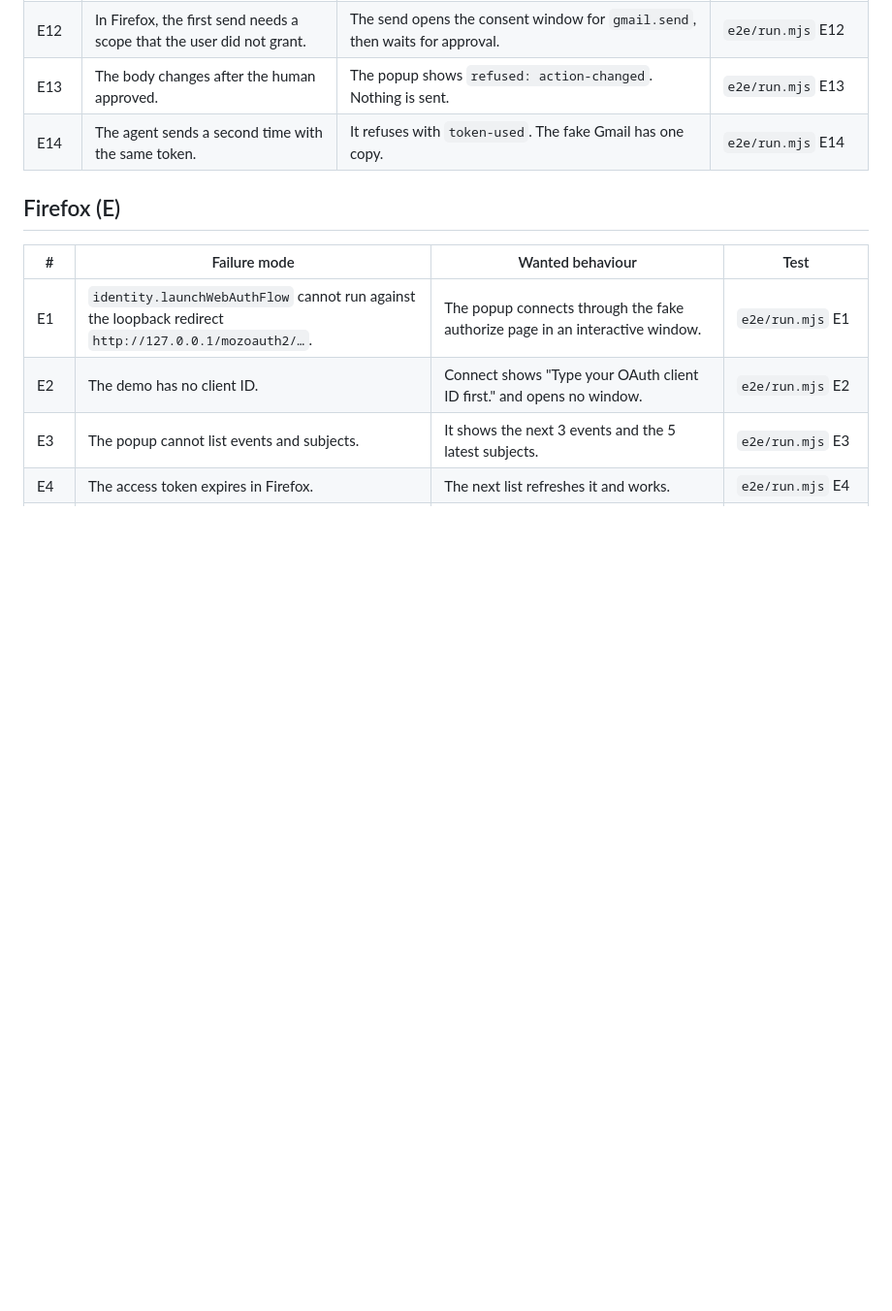
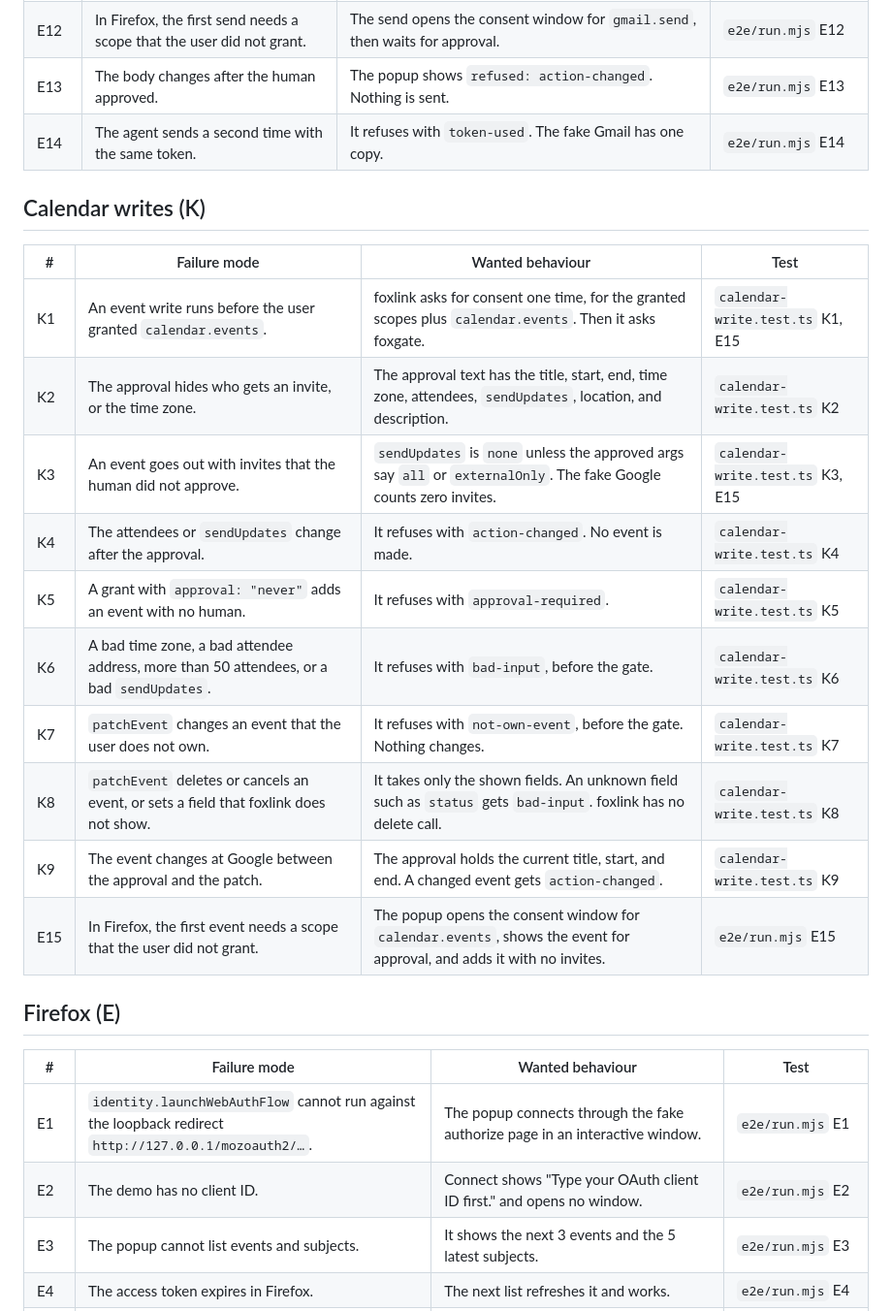
Before and after one commit to pooriaarab/foxlink, a Markdown page: docs/failure-modes.md, the part around the change. Shown at 97% size. GitHub-like rendering; blank space fills up the shorter version.

Commit message:
List the failure modes of calendar writes
Write the K and E15 rows before the code. They cover incremental
consent for calendar.events, exact approval of attendees and
sendUpdates, no invites by default, patches of the user's own events
only, and no delete.

```diff
--- a/docs/failure-modes.md
+++ b/docs/failure-modes.md
@@ -131,6 +131,21 @@ what is not tested against the real Google.
 | E13 | The body changes after the human approved. | The popup shows `refused: action-changed`. Nothing is sent. | `e2e/run.mjs` E13 |
 | E14 | The agent sends a second time with the same token. | It refuses with `token-used`. The fake Gmail has one copy. | `e2e/run.mjs` E14 |
 
+## Calendar writes (K)
+
+| # | Failure mode | Wanted behaviour | Test |
+|---|---|---|---|
+| K1 | An event write runs before the user granted `calendar.events`. | foxlink asks for consent one time, for the granted scopes plus `calendar.events`. Then it asks foxgate. | `calendar-write.test.ts` K1, E15 |
+| K2 | The approval hides who gets an invite, or the time zone. | The approval text has the title, start, end, time zone, attendees, `sendUpdates`, location, and description. | `calendar-write.test.ts` K2 |
+| K3 | An event goes out with invites that the human did not approve. | `sendUpdates` is `none` unless the approved args say `all` or `externalOnly`. The fake Google counts zero invites. | `calendar-write.test.ts` K3, E15 |
+| K4 | The attendees or `sendUpdates` change after the approval. | It refuses with `action-changed`. No event is made. | `calendar-write.test.ts` K4 |
+| K5 | A grant with `approval: "never"` adds an event with no human. | It refuses with `approval-required`. | `calendar-write.test.ts` K5 |
+| K6 | A bad time zone, a bad attendee address, more than 50 attendees, or a bad `sendUpdates`. | It refuses with `bad-input`, before the gate. | `calendar-write.test.ts` K6 |
+| K7 | `patchEvent` changes an event that the user does not own. | It refuses with `not-own-event`, before the gate. Nothing changes. | `calendar-write.test.ts` K7 |
+| K8 | `patchEvent` deletes or cancels an event, or sets a field that foxlink does not show. | It takes only the shown fields. An unknown field such as `status` gets `bad-input`. foxlink has no delete call. | `calendar-write.test.ts` K8 |
+| K9 | The event changes at Google between the approval and the patch. | The approval holds the current title, start, and end. A changed event gets `action-changed`. | `calendar-write.test.ts` K9 |
+| E15 | In Firefox, the first event needs a scope that the user did not grant. | The popup opens the consent window for `calendar.events`, shows the event for approval, and adds it with no invites. | `e2e/run.mjs` E15 |
+
 ## Firefox (E)
 
 | # | Failure mode | Wanted behaviour | Test |
```
